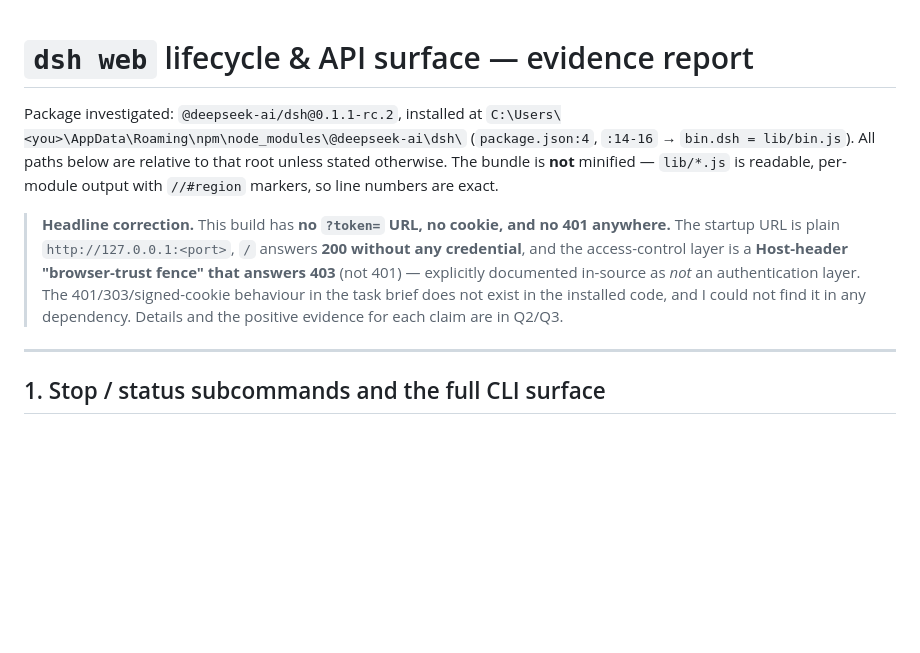
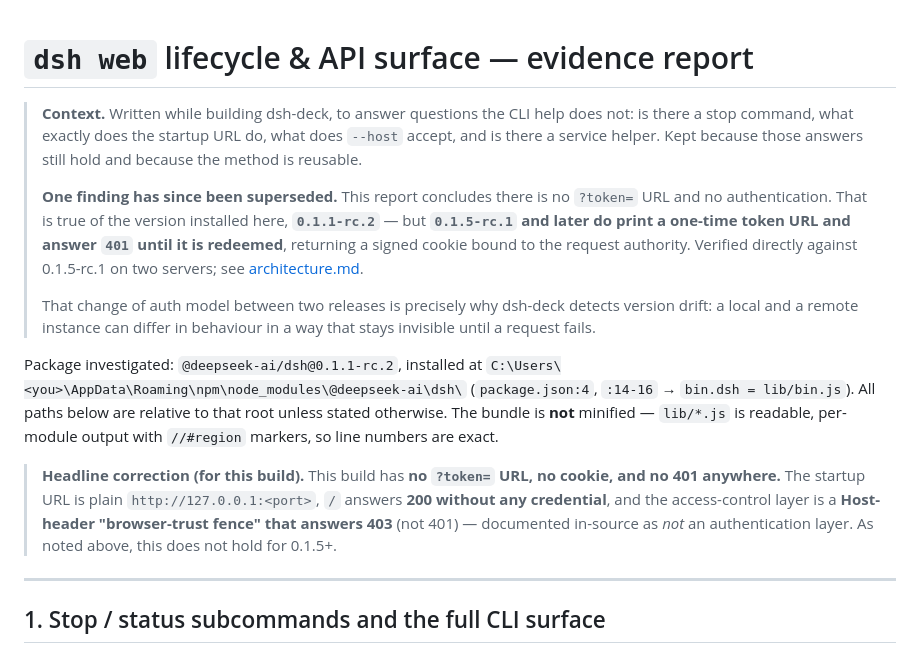
Before and after one commit to Monatonic-Capital-Management/dsh-deck, a Markdown page: docs/dsh-web-behavior.md, the part around the change. GitHub-like rendering; blank space fills up the shorter version.

Commit message:
﻿docs: rename the internals report and flag the finding it superseded
The report was written against dsh 0.1.1-rc.2 and concluded there was no token
auth anywhere. That is true of that version, but 0.1.5-rc.1 does print a
one-time token URL and fence `/` with 401 -- verified directly against two
servers. Left in place with a header explaining what changed and why it matters,
because the auth model changing between two releases is the concrete reason the
launcher detects version drift.

```diff
--- a/docs/dsh-web-investigation-report.md
+++ b/docs/dsh-web-behavior.md
@@ -1,15 +1,32 @@
 # `dsh web` lifecycle & API surface — evidence report
+
+> **Context.** Written while building dsh-deck, to answer questions the CLI help
+> does not: is there a stop command, what exactly does the startup URL do, what
+> does `--host` accept, and is there a service helper. Kept because those answers
+> still hold and because the method is reusable.
+>
+> **One finding has since been superseded.** This report concludes there is no
+> `?token=` URL and no authentication. That is true of the version installed
+> here, **`0.1.1-rc.2`** — but **`0.1.5-rc.1` and later do print a one-time token
+> URL and answer `401` until it is redeemed**, returning a signed cookie bound to
+> the request authority. Verified directly against 0.1.5-rc.1 on two servers; see
+> [architecture.md](architecture.md).
+>
+> That change of auth model between two releases is precisely why dsh-deck
+> detects version drift: a local and a remote instance can differ in behaviour in
+> a way that stays invisible until a request fails.
 
 Package investigated: `@deepseek-ai/dsh@0.1.1-rc.2`, installed at
 `C:\Users\<you>\AppData\Roaming\npm\node_modules\@deepseek-ai\dsh\` (`package.json:4`, `:14-16` → `bin.dsh = lib/bin.js`).
 All paths below are relative to that root unless stated otherwise. The bundle is **not** minified — `lib/*.js` is
 readable, per-module output with `//#region` markers, so line numbers are exact.
 
-> **Headline correction.** This build has **no `?token=` URL, no cookie, and no 401 anywhere.** The startup URL is
-> plain `http://127.0.0.1:<port>`, `/` answers **200 without any credential**, and the access-control layer is a
-> **Host-header "browser-trust fence" that answers 403** (not 401) — explicitly documented in-source as *not* an
-> authentication layer. The 401/303/signed-cookie behaviour in the task brief does not exist in the installed code,
-> and I could not find it in any dependency. Details and the positive evidence for each claim are in Q2/Q3.
+> **Headline correction (for this build).** This build has **no `?token=` URL, no
+> cookie, and no 401 anywhere.** The startup URL is plain
+> `http://127.0.0.1:<port>`, `/` answers **200 without any credential**, and the
+> access-control layer is a **Host-header "browser-trust fence" that answers
+> 403** (not 401) — documented in-source as *not* an authentication layer. As
+> noted above, this does not hold for 0.1.5+.
 
 ---
 
```
